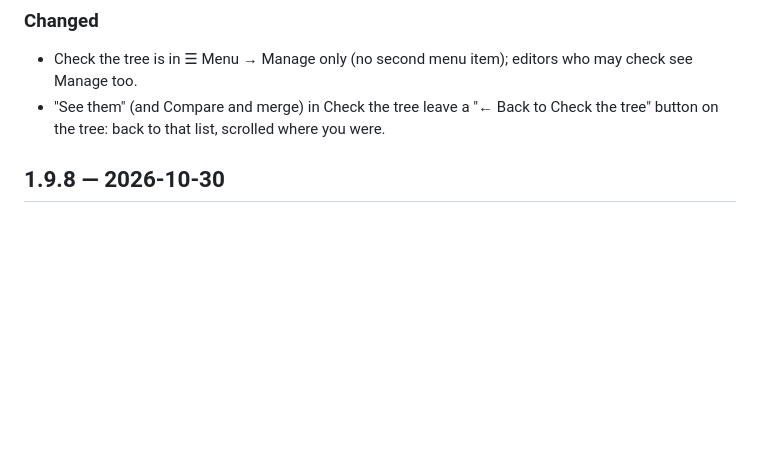
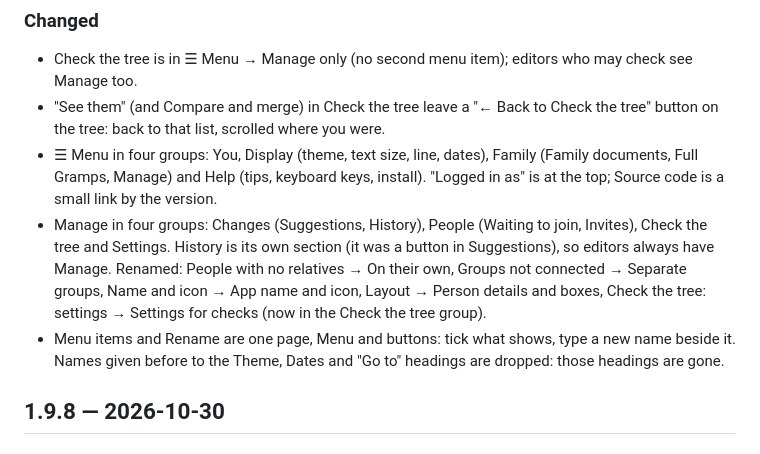
Before and after one commit to 6mat/easy-gramps, a Markdown page: CHANGELOG.md, the part around the change. Drawn GitHub-style; blank space fills up the shorter version.

```diff
--- a/CHANGELOG.md
+++ b/CHANGELOG.md
@@ -8,6 +8,14 @@ All notable changes, newest first. Versions follow `VERSION`; releases are tagge
 - Check the tree is in ☰ Menu → Manage only (no second menu item); editors who may check see Manage too.
 - "See them" (and Compare and merge) in Check the tree leave a "← Back to Check the tree" button on the tree: back to that list,
   scrolled where you were.
+- ☰ Menu in four groups: You, Display (theme, text size, line, dates), Family (Family documents, Full Gramps, Manage) and
+  Help (tips, keyboard keys, install). "Logged in as" is at the top; Source code is a small link by the version.
+- Manage in four groups: Changes (Suggestions, History), People (Waiting to join, Invites), Check the tree and Settings.
+  History is its own section (it was a button in Suggestions), so editors always have Manage. Renamed: People with no
+  relatives → On their own, Groups not connected → Separate groups, Name and icon → App name and icon, Layout → Person
+  details and boxes, Check the tree: settings → Settings for checks (now in the Check the tree group).
+- Menu items and Rename are one page, Menu and buttons: tick what shows, type a new name beside it. Names given before
+  to the Theme, Dates and "Go to" headings are dropped: those headings are gone.
 
 ## 1.9.8 — 2026-10-30
 
```
Also changed, not shown: CLAUDE.md (+12 -12 lines), README.md (+2 -2 lines).
